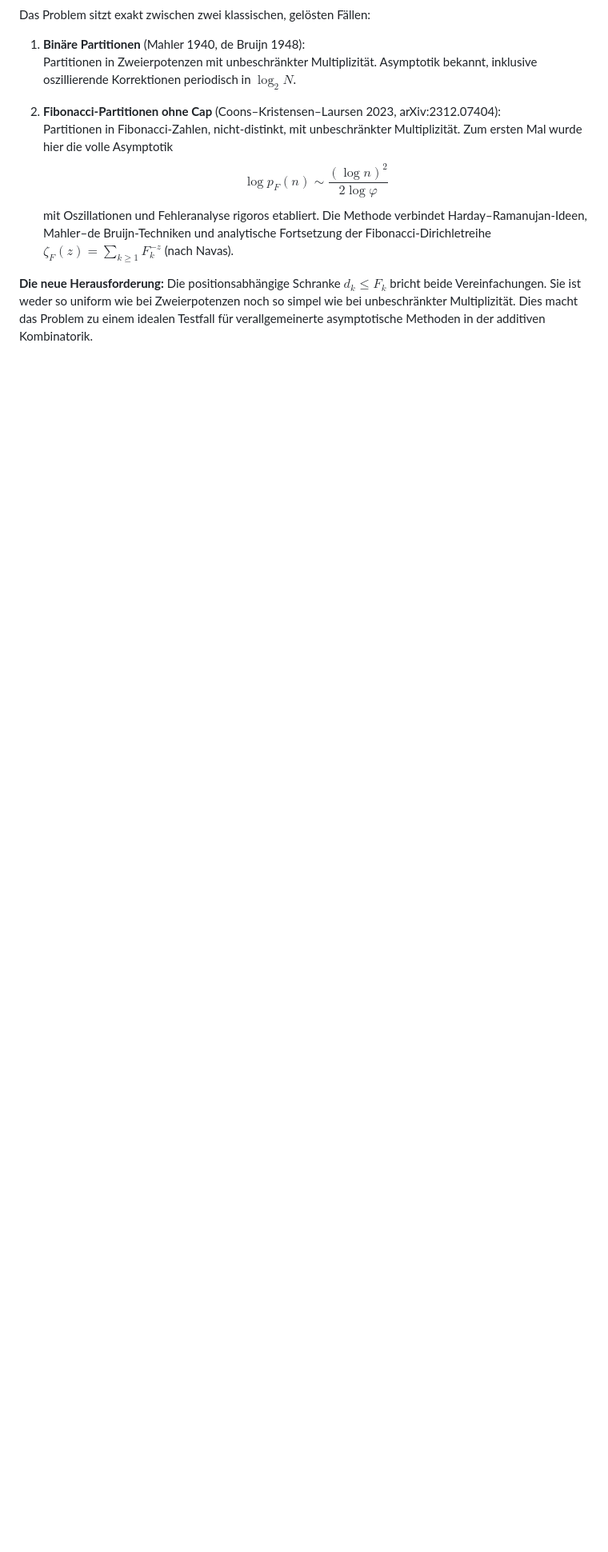
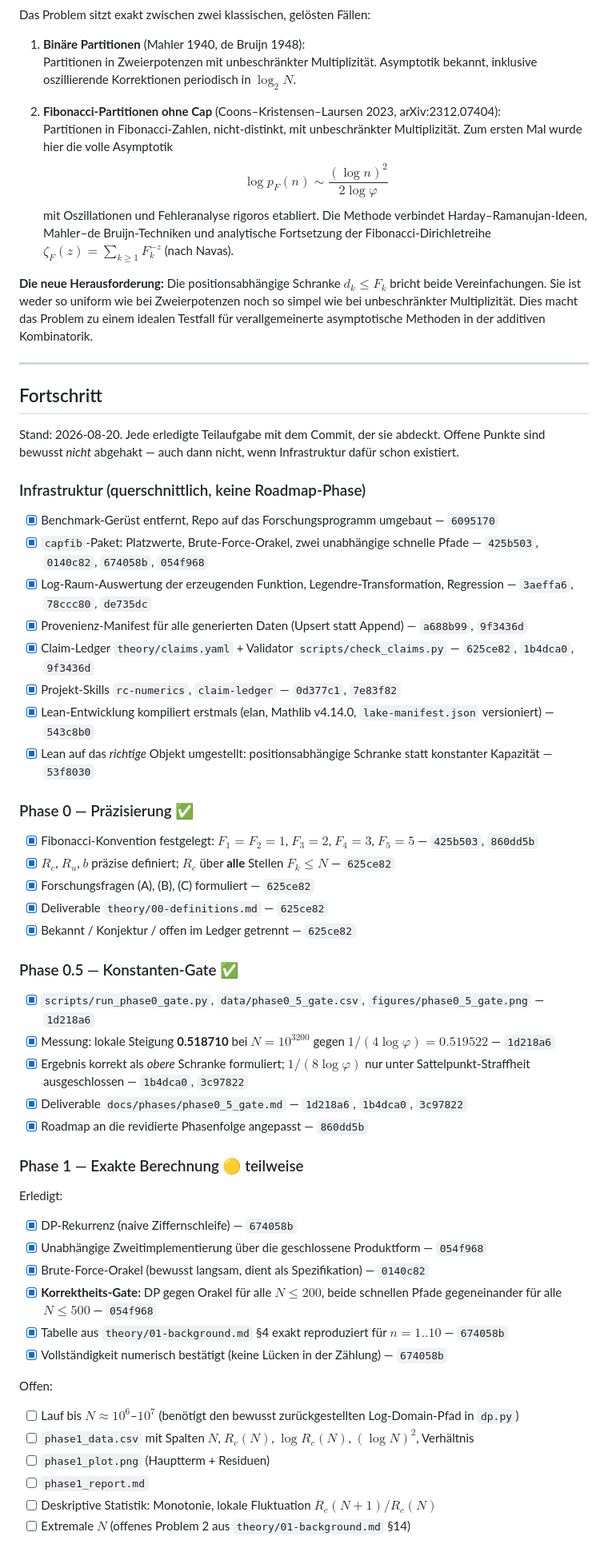
Before and after one commit to JoeRu/Non-Linear-Number-Systems, a Markdown page: docs/roadmap.md, the part around one of its changes. Shown at 80% size. Drawn GitHub-style; blank space fills up the shorter version.

```diff
--- a/docs/roadmap.md
+++ b/docs/roadmap.md
@@ -24,3 +24,59 @@ Das Problem sitzt exakt zwischen zwei klassischen, gelösten Fällen:
    mit Oszillationen und Fehleranalyse rigoros etabliert. Die Methode verbindet Harday–Ramanujan-Ideen, Mahler–de Bruijn-Techniken und analytische Fortsetzung der Fibonacci-Dirichletreihe $\zeta_F(z)=\sum_{k\ge1}F_k^{-z}$ (nach Navas).
 
 **Die neue Herausforderung:** Die positionsabhängige Schranke $d_k \le F_k$ bricht beide Vereinfachungen. Sie ist weder so uniform wie bei Zweierpotenzen noch so simpel wie bei unbeschränkter Multiplizität. Dies macht das Problem zu einem idealen Testfall für verallgemeinerte asymptotische Methoden in der additiven Kombinatorik.
+
+---
+
+## Fortschritt
+
+Stand: 2026-08-20. Jede erledigte Teilaufgabe mit dem Commit, der sie abdeckt.
+Offene Punkte sind bewusst *nicht* abgehakt — auch dann nicht, wenn Infrastruktur
+dafür schon existiert.
+
+### Infrastruktur (querschnittlich, keine Roadmap-Phase)
+
+- [x] Benchmark-Gerüst entfernt, Repo auf das Forschungsprogramm umgebaut — `6095170`
+- [x] `capfib`-Paket: Platzwerte, Brute-Force-Orakel, zwei unabhängige schnelle Pfade — `425b503`, `0140c82`, `674058b`, `054f968`
+- [x] Log-Raum-Auswertung der erzeugenden Funktion, Legendre-Transformation, Regression — `3aeffa6`, `78ccc80`, `de735dc`
+- [x] Provenienz-Manifest für alle generierten Daten (Upsert statt Append) — `a688b99`, `9f3436d`
+- [x] Claim-Ledger `theory/claims.yaml` + Validator `scripts/check_claims.py` — `625ce82`, `1b4dca0`, `9f3436d`
+- [x] Projekt-Skills `rc-numerics`, `claim-ledger` — `0d377c1`, `7e83f82`
+- [x] Lean-Entwicklung kompiliert erstmals (elan, Mathlib v4.14.0, `lake-manifest.json` versioniert) — `543c8b0`
+- [x] Lean auf das *richtige* Objekt umgestellt: positionsabhängige Schranke statt konstanter Kapazität — `53f8030`
+
+### Phase 0 — Präzisierung ✅
+
+- [x] Fibonacci-Konvention festgelegt: $F_1=F_2=1$, $F_3=2$, $F_4=3$, $F_5=5$ — `425b503`, `860dd5b`
+- [x] $R_c$, $R_u$, $b$ präzise definiert; $R_c$ über **alle** Stellen $F_k \le N$ — `625ce82`
+- [x] Forschungsfragen (A), (B), (C) formuliert — `625ce82`
+- [x] Deliverable `theory/00-definitions.md` — `625ce82`
+- [x] Bekannt / Konjektur / offen im Ledger getrennt — `625ce82`
+
+### Phase 0.5 — Konstanten-Gate ✅
+
+- [x] `scripts/run_phase0_gate.py`, `data/phase0_5_gate.csv`, `figures/phase0_5_gate.png` — `1d218a6`
+- [x] Messung: lokale Steigung **0.518710** bei $N = 10^{3200}$ gegen $1/(4\log\varphi) = 0.519522$ — `1d218a6`
+- [x] Ergebnis korrekt als *obere* Schranke formuliert; $1/(8\log\varphi)$ nur unter Sattelpunkt-Straffheit ausgeschlossen — `1b4dca0`, `3c97822`
+- [x] Deliverable `docs/phases/phase0_5_gate.md` — `1d218a6`, `1b4dca0`, `3c97822`
+- [x] Roadmap an die revidierte Phasenfolge angepasst — `860dd5b`
+
+### Phase 1 — Exakte Berechnung 🟡 teilweise
+
+Erledigt:
+
+- [x] DP-Rekurrenz (naive Ziffernschleife) — `674058b`
+- [x] Unabhängige Zweitimplementierung über die geschlossene Produktform — `054f968`
+- [x] Brute-Force-Orakel (bewusst langsam, dient als Spezifikation) — `0140c82`
+- [x] **Korrektheits-Gate:** DP gegen Orakel für alle $N \le 200$, beide schnellen Pfade gegeneinander für alle $N \le 500$ — `054f968`
+- [x] Tabelle aus `theory/01-background.md` §4 exakt reproduziert für $n = 1..10$ — `674058b`
+- [x] Vollständigkeit numerisch bestätigt (keine Lücken in der Zählung) — `674058b`
+
+Offen:
+
+- [ ] Lauf bis $N \approx 10^6$–$10^7$ (benötigt den bewusst zurückgestellten Log-Domain-Pfad in `dp.py`)
+- [ ] `phase1_data.csv` mit Spalten $N$, $R_c(N)$, $\log R_c(N)$, $(\log N)^2$, Verhältnis
+- [ ] `phase1_plot.png` (Hauptterm + Residuen)
+- [ ] `phase1_report.md`
+- [ ] Deskriptive Statistik: Monotonie, lokale Fluktuation $R_c(N+1)/R_c(N)$
+- [ ] Extremale $N$ (offenes Problem 2 aus `theory/01-background.md` §14)
+
```
Also changed, not shown: other parts of docs/roadmap.md (+51 -0 lines).
